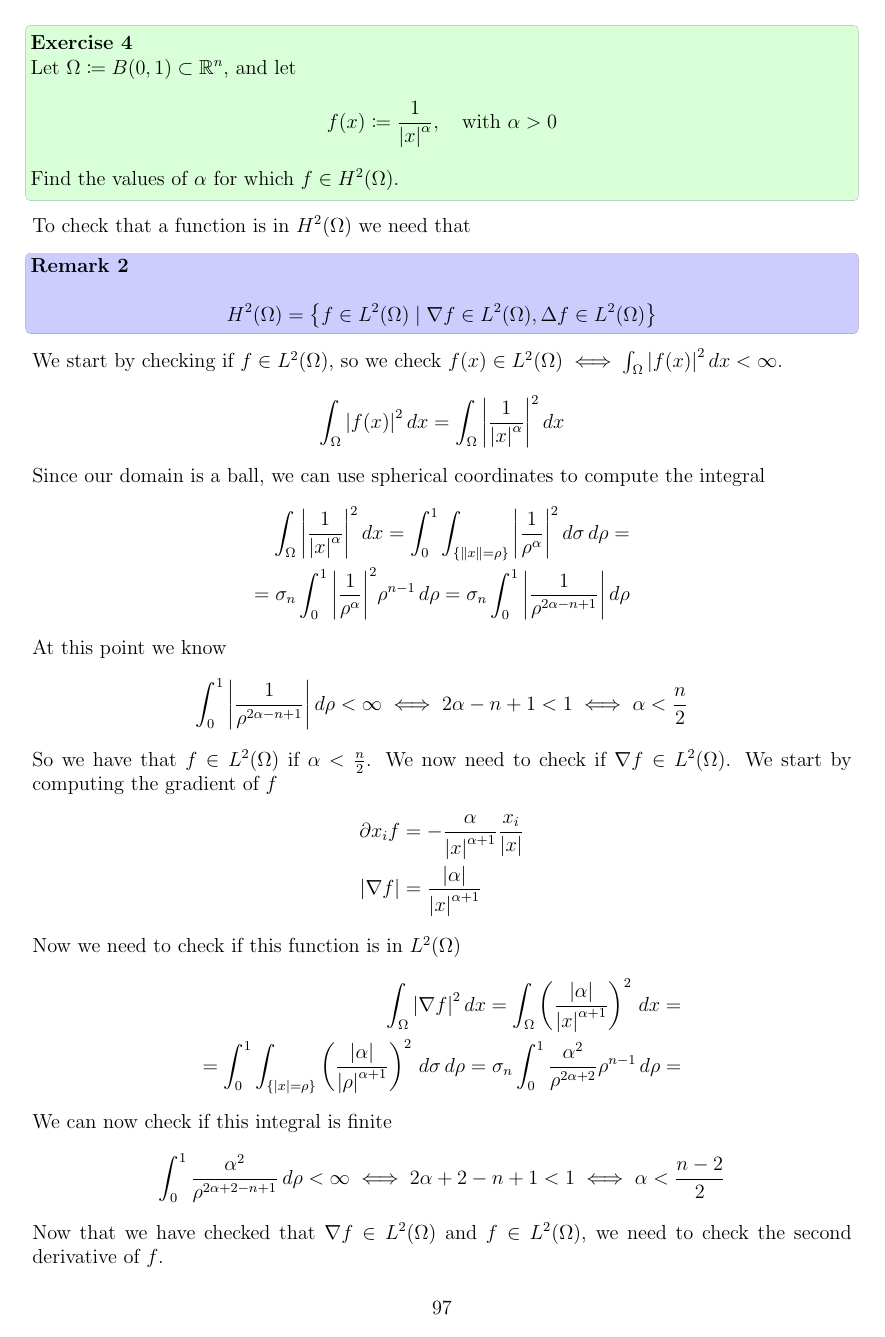
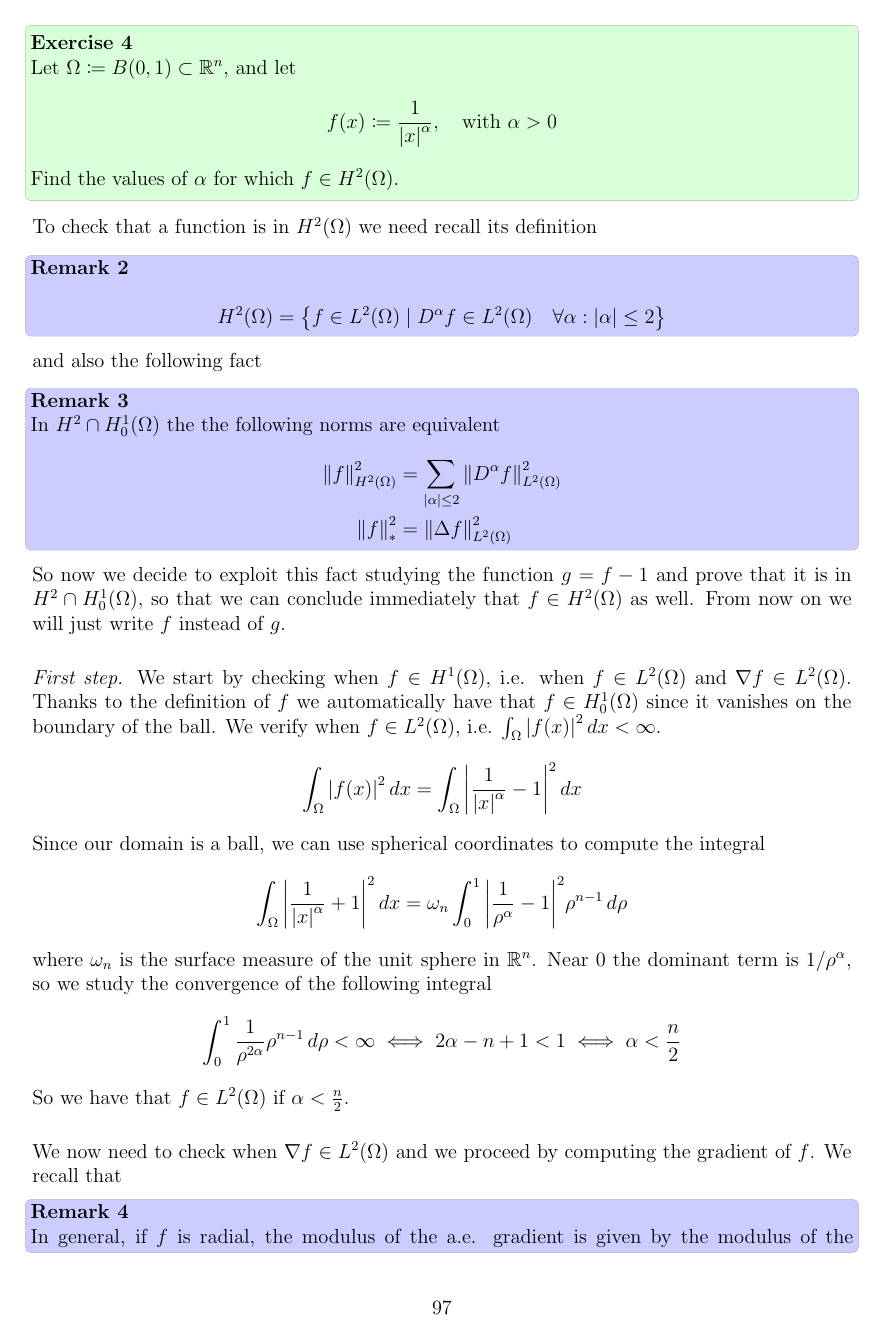
Before and after one commit to alessandropedone/APDE_Exams, a LaTeX document (apde.tex, which reads Sections/TDE24.tex): page 97 of 110 before the commit and page 97 of 111 after it. The pictures show the PDF file apde.pdf that the author committed with the source.

Commit message:
june 2024 correction

```diff
--- a/Sections/TDE24.tex
+++ b/Sections/TDE24.tex
@@ -215,16 +215,61 @@ We have that the energy is decreasing, but also that is always positive. Taking
     \]
     Find the values of \(\alpha\) for which \(f \in H^2(\Omega)\).
 \end{exercise}
-To check that a function is in \(H^2(\Omega)\) we need that
+To check that a function is in \(H^2(\Omega)\) we need recall its definition
 \begin{remark}
-    \[
-        H^2(\Omega) = \left\{ f \in L^2(\Omega) \mid \grad f \in L^2(\Omega), \Delta f \in L^2(\Omega) \right\}
-    \]
+\[H^2(\Omega) = \left\{ f \in L^2(\Omega) \mid D^\alpha f \in L^2(\Omega) \quad \forall \alpha : |\alpha|\leq 2\right\}\]
 \end{remark}
-We start by checking if \(f \in L^2(\Omega)\), so we check \(f(x) \in L^2(\Omega) \iff \int_\Omega \abs{f(x)}^2 \, dx < \infty\).
+and also the following fact
+\begin{remark}
+In $H^2 \cap H^1_0 (\Omega)$ the the following norms are equivalent
+\begin{align*}
+\norm{f}_{H^2(\Omega)}^2 &= \sum_{|\alpha| \leq 2} \norm{D^\alpha f}_{L^2(\Omega)}^2\\
+\norm{f}^2_{*} &= \norm{\Delta f}_{L^2(\Omega)}^2
+\end{align*}
+\end{remark}
+So now we decide to exploit this fact studying the function $g=f-1$ and prove that it is in $H^2 \cap H^1_0(\Omega)$,
+so that we can conclude immediately that \(f \in H^2(\Omega)\) as well.
+From now on we will just write $f$ instead of $g$.\\
+\vspace{0.1cm}\\
+\textit{First step.}
+We start by checking when \(f \in H^1(\Omega)\), i.e. when \(f \in L^2(\Omega)\) and \(\grad f \in L^2(\Omega)\).
+Thanks to the definition of \(f\) we automatically have that \(f \in H^1_0(\Omega)\) since it vanishes on the boundary of the ball.
+We verify when \(f \in L^2(\Omega)\), i.e. \(\int_\Omega \abs{f(x)}^2 \, dx < \infty\).
 \[
     \begin{split}
-        \int_\Omega \abs{f(x)}^2 \, dx = \int_\Omega \abs{\frac{1}{\abs{x}^\alpha}}^2 \, dx
+        \int_\Omega \abs{f(x)}^2 \, dx = \int_\Omega \abs{\frac{1}{\abs{x}^\alpha}-1}^2 \, dx
     \end{split}
 \]
 Since our domain is a ball, we can use spherical coordinates to compute the integral
+\begin{align*}
+\int_\Omega \abs{\frac{1}{\abs{x}^\alpha}+1}^2 \, dx = \omega_n \int_0^1 \abs{\frac{1}{\rho^\alpha}-1}^2  \rho^{n-1} \, d\rho
+\end{align*}
+where \(\omega_n\) is the surface measure of the unit sphere in \(\real^n\).
+Near 0 the dominant term is $1/\rho^\alpha$, so we study the convergence of the following integral
+\begin{equation*}
+\int_0^1 {\frac{1}{\rho^{2\alpha}} \rho^{n-1} \, d\rho < \infty \iff  2 \alpha - n + 1 < 1 \iff \alpha < \frac{n}{2}}
+\end{equation*}
+So we have that \(f \in L^2(\Omega)\) if \(\alpha < \frac{n}{2}\).\\
+\vspace{0.1cm}\\
+We now need to check when \(\grad f \in L^2(\Omega)\) and we proceed by computing the gradient of \(f\).
+We recall that
+\begin{remark}
+In general, if \(f\) is radial, the modulus of the a.e. gradient is given by the modulus of the derivative with respect to the radial coordinate.
+\begin{equation*}
+\frac{\partial f}{\partial x_j} = \frac{\partial f}{\partial \rho} \frac{\partial \rho}{\partial x_j} = \frac{\partial f}{\partial \rho} \frac{x_j}{\abs{x}}
+\implies \abs{\grad f} = \sqrt{\sum_j \left(\frac{\partial f}{\partial x_j}\right)^2} = \abs{\frac{\partial f}{\partial \rho}} \frac{\abs{x}}{\abs{x}} = \abs{\frac{\partial f}{\partial \rho}}
+\end{equation*}
+\end{remark}
+\begin{align*}
+\frac{\partial f}{\partial \rho} &= -\frac{\alpha}{\rho^{\alpha+1}}\\
+\abs{\grad f} &= \frac{\alpha}{\rho^{\alpha+1}}
+\end{align*}
+And now we check when this function is in \(L^2(\Omega)\)
+\begin{align*}
+\int_\Omega \abs{\grad f}^2 \, dx = \omega_n \int_0^1 \left(\frac{\alpha}{\rho^{\alpha+1}}\right)^2 \rho^{n-1}\, d\rho
+\end{align*}
+which is finite if $2\alpha+2-n+1<1$, i.e. if $\alpha < \frac{n-2}{2}$.
+So we have that \(\grad f \in L^2(\Omega)\) if \(\alpha < \frac{n-2}{2}\).
+And we conclude that \(f \in H^1_0(\Omega)\).\\
+\vspace{0.1cm}\\
+\textit{Second step.} Now we want to check when \(f \in H^2\cap H^1_0(\Omega)\)
@@ -230,0 +279,17 @@ Since our domain is a ball, we can use spherical coordinates to compute the inte
+\begin{remark}
+In general, if \(f\) is radial, then the a.e. Laplacian is given by
+\begin{equation*}
+\Delta f = \frac{\partial^2 f}{\partial \rho^2} + \frac{n-1}{\rho} \frac{\partial f}{\partial \rho}
+\end{equation*}
+\end{remark}
+So we compute the Laplacian of \(f\) as follows
+\begin{align*}
+\Delta f &= \alpha (\alpha + 1) \rho^{-\alpha - 2} + \frac{n-1}{\rho} \left(-\frac{\alpha}{\rho^{\alpha + 1}}\right)\\
+         &= \alpha (\alpha - n + 2) \rho^{-\alpha - 2}
+\end{align*}
+We now check when this function is in \(L^2(\Omega)\), studying the convergence of the following integral
+\begin{align*}
+\int_\Omega \abs{\Delta f}^2 \, dx &= \omega_n \int_0^1 \abs{\alpha (\alpha - n + 2) \rho^{-\alpha - 2}}^2 \rho^{n-1} \, d\rho
+\end{align*}
+which is finite if \(2\alpha + 4 - n + 1 < 1\), i.e. if \(\alpha < \frac{n-4}{2}\).\\
+\vspace{0.1cm}\\
@@ -230,0 +300,3 @@ Since our domain is a ball, we can use spherical coordinates to compute the inte
+\begin{equation}\label{eq:weak_derivative}
+\int_\Omega f \partial_{x_i} \phi \, dx = - \int_\Omega \partial_{x_i} f \phi \, dx \qquad \forall \phi \in \mathcal{D}(\Omega)
+\end{equation}
@@ -230,0 +309,3 @@ Since our domain is a ball, we can use spherical coordinates to compute the inte
+\begin{equation}\label{eq:divergence}
+\int_{\Omega_\epsilon} f \partial_{x_i} \phi \, dx = -\int_{\Omega_\epsilon} \partial_{x_i} f \phi \, dx - \int_{\partial\Omega_\epsilon} f \phi \nu_i \, d\sigma
+\end{equation}
@@ -231,98 +315,23 @@ Since our domain is a ball, we can use spherical coordinates to compute the inte
 \[
     \begin{split}
-        \int_\Omega \abs{\frac{1}{\abs{x}^\alpha}}^2 \, dx = \int_0^1 \int_{\left\{\norm{x} = \rho\right\}} \abs{\frac{1}{\rho^\alpha}}^2 \, d\sigma \, d\rho = \\
-        = \sigma_n \int_0^1 \abs{\frac{1}{\rho^\alpha}}^2 \rho^{n-1} \, d\rho = \sigma_n \int_0^1 \abs{\frac{1}{\rho^{2\alpha - n +1}}} \, d\rho
-    \end{split}
-\]
-At this point we know
-\[
-    \begin{split}
-        \int_0^1 \abs{\frac{1}{\rho^{2\alpha - n + 1}}} \, d\rho < \infty \iff 2 \alpha - n + 1 < 1 \iff \alpha < \frac{n}{2}
-    \end{split}
-\]
-So we have that \(f \in L^2(\Omega)\) if \(\alpha < \frac{n}{2}\). We now need to check if \(\grad f \in L^2(\Omega)\). We start by computing the gradient of \(f\)
-\[
-    \begin{split}
-        \partial x_i f &= -\frac{\alpha}{\abs{x}^{\alpha + 1}} \frac{x_i}{\abs{x}}  \\
-        \abs{\grad f} &= \frac{\abs{\alpha}}{\abs{x}^{\alpha + 1}}
-    \end{split}
-\]
-Now we need to check if this function is in \(L^2(\Omega)\)
-\[
-    \begin{split}
-        \int_\Omega \abs{\grad f}^2 \, dx = \int_\Omega \left(\frac{\abs{\alpha}}{\abs{x}^{\alpha + 1}}\right)^2 \, dx = \\
-        = \int_0^1 \int_{\left\{\abs{x} = \rho\right\}} \left(\frac{\abs{\alpha}}{\abs{\rho}^{\alpha + 1}}\right)^2 \, d\sigma \, d\rho = \sigma_n \int_0^1 \frac{\alpha^2}{\rho^{2\alpha + 2}} \rho^{n-1} \, d\rho = \\
-    \end{split}
-\]
-We can now check if this integral is finite
-\[
-    \begin{split}
-        \int_0^1 \frac{\alpha^2}{\rho^{2\alpha + 2 - n + 1}} \, d\rho < \infty \iff 2\alpha + 2 - n + 1 < 1 \iff \alpha < \frac{n - 2}{2}
-    \end{split}
-\]
-Now that we have checked that \(\grad f \in L^2(\Omega)\) and \(f \in L^2(\Omega)\), we need to check the second derivative of \(f\).
-
-The second derivative of \(f\) is
-\[
-    \begin{split}
-        \partial x_i \partial x_j f = \frac{\alpha(\alpha + 1)}{\abs{x}^{\alpha + 2}} \frac{x_i x_j}{\abs{x}^2}
-    \end{split}
-\]
-We can now check if this function is in \(L^2(\Omega)\)
-\[
-    \begin{split}
-        \int_\Omega \abs{\Delta f}^2 \, dx = \int_\Omega \left(\frac{\alpha(\alpha + 1)}{\abs{x}^{\alpha + 2}}\right)^2 \, dx = \\
-        = \int_0^1 \int_{\left\{\abs{x} = \rho\right\}} \left(\frac{\alpha(\alpha + 1)}{\abs{\rho}^{\alpha + 2}}\right)^2 \, d\sigma \, d\rho = \sigma_n \int_0^1 \frac{\alpha^2(\alpha + 1)^2}{\rho^{2\alpha + 4}} \rho^{n-1} \, d\rho = \\
-        = \int_0^1 \frac{\alpha^2(\alpha + 1)^2}{\rho^{2\alpha + 4 - n + 1}} \, d\rho < \infty \iff 2\alpha + 4 - n + 1 < 1 \iff \alpha < \frac{n - 4}{2}
-    \end{split}
-\]
-
-Now we only need to check that both weak derivatives of \(f\) exists, since if it exists it is equal to the classical one. We have that the weak derivative of \(f\) exists if
-\[
-    \begin{split}
-        \int_\Omega f \partial x_i \phi \, dx = - \int_\Omega \partial x_i f \phi \, dx \qquad \forall \phi \in \mathcal{D}(\Omega)
-    \end{split}
-    \tag*{E1}
-\]
-To check that this condition is satisfied we need to cut off the singularity of \(f\) in the origin. We can do this by defining
-\[
-    \Omega_\epsilon = B(0, 1) \setminus B(0, \epsilon) = B_1 \setminus B_\epsilon = \left\{ x \in \real^n \mid \epsilon < \norm{x} < 1 \right\}
-\]
-Since \(f \in C^1(\Omega_\epsilon)\) we can apply the divergence theorem to the weak derivative definition and obtain
-\[
-    \begin{split}
-        \int_{\Omega_\epsilon} f \partial x_i \phi \, dx = \int_{\Omega_\epsilon} \partial x_i f \phi \, dx - \int_{\partial\Omega_\epsilon} f \phi \nu_i \, d\sigma
-    \end{split}
-    \tag*{E2}
-\]
-We want check that taking the limit \(\epsilon \to 0\) in (E2) we obtain (E1). To do so we need to check that the boundary term goes to zero, and the other two terms are equal at the ones in (E1). We start with the first term
-\[
-    \begin{split}
-        \int_{\Omega_\epsilon} f \partial x_i \phi \, dx = \int_{B_1} f \partial x_i \phi \chi_{\Omega_\epsilon} \, dx
+        \int_{\Omega_\epsilon} f \partial_{x_i} \phi \, dx = \int_{B_1} f \partial_{x_i} \phi \chi_{\Omega_\epsilon} \, dx
     \end{split}
 \]
 We want to claim that
 \[
     \begin{split}
-        \lim_{\epsilon \to 0^+} \int_{\Omega_\epsilon} f \partial x_i \phi \, dx = \int_{B_1} f \partial x_i \phi \, dx
+        \lim_{\epsilon \to 0^+} \int_{\Omega_\epsilon} f \partial_{x_i} \phi \, dx = \int_{B_1} f \partial_{x_i} \phi \, dx
     \end{split}
 \]
 To do so we need to swap the limit and the integral. We see that
 \begin{itemize}
-    \item \(f \partial x_i \phi \chi_{\Omega_\epsilon} \underset{\epsilon \to 0}{\longrightarrow} f \partial x_i \phi\) a.e. in \(B_1\)
-    \item \(\abs{f \partial x_i \phi \chi_{\Omega_\epsilon}} \leq \underbrace{\abs{f}}_{\in L^p(B_1)} \overbrace{\abs{\partial x_i \phi}}^{\in L^q(B_1)} \in L^1(B_1)\)
+    \item \(f \partial_{x_i} \phi \chi_{\Omega_\epsilon} \underset{\epsilon \to 0}{\longrightarrow} f \partial_{x_i} \phi\) a.e. in \(B_1\)
+    \item \(\abs{f \partial_{x_i} \phi \chi_{\Omega_\epsilon}} \leq \underbrace{\abs{f}}_{L^p(B_1)} \underbrace{\abs{\partial_{x_i} \phi}}_{L^q(B_1)} \in L^1(B_1)\)
 \end{itemize}
 We can now apply the Dominated Convergence Theorem and obtain the desired result.
 The same process can be applied to
 \[
     \begin{split}
-        \int_{\Omega_\epsilon} \partial x_i f \phi \, dx = \int_{B_1} \partial x_i f \phi \chi_{\Omega_\epsilon} \, dx
+        \int_{\Omega_\epsilon} \partial_{x_i} f \phi \, dx = \int_{B_1} \partial_{x_i} f \phi \chi_{\Omega_\epsilon} \, dx
     \end{split}
 \]
-Then we have shown that
-\[
-    \begin{split}
-        \int_{B_1} f \partial x_i \phi \, dx = \int_{\partial\Omega_\epsilon} f \phi \nu_i \, d\sigma + \int_{B_1} \partial x_i f \phi \, dx
-    \end{split}
-\]
-It is clear that we need to check that the boundary term goes to zero. Since we know that \(\text{supp } \phi \subseteq B_\epsilon\).
@@ -336,11 +347,12 @@ Moreover,
     \begin{split}
-        \abs{\int_{\partial B_\epsilon} f \phi \nu_i \, d\sigma} \leq \int_{\partial B_\epsilon} \abs{f} \abs{\phi} \underbrace{\abs{\nu_i}}_{=1} \, d\sigma \leq \max_{\partial B_\epsilon} \abs{\phi} \int_{\{ \norm{x} = \epsilon \}} \abs{f} \, d\sigma = \\
-        \max_{\partial B_\epsilon} \abs{\phi} \frac{e^{\epsilon} - 1}{\epsilon^\alpha} \mu\{\norm{x} = \epsilon\} \leq \max_{\partial B_\epsilon} \abs{\phi} \frac{1}{\epsilon^\alpha} \epsilon^{n-1}
+    \abs{\int_{\partial B_\epsilon} f \phi \nu_i \, d\sigma} & \leq \int_{\partial B_\epsilon} \abs{f} \abs{\phi} \underbrace{\abs{\nu_i}}_{\leq 1} \, d\sigma \leq \max_{\partial B_\epsilon} \abs{\phi} \int_{\{ \abs{x} = \epsilon \}} \abs{f} \, d\sigma \\
+                                                                 & = \max_{\partial B_\epsilon} \abs{\phi} \left(\frac{1}{\epsilon^\alpha}-1\right) \omega_n \epsilon^{n-1} = C \left(\frac{1}{\epsilon^\alpha}-1\right) \epsilon^{n-1}
     \end{split}
-\]
+\end{equation}
+
 We have that
 \[
     \begin{split}
-        \lim_{\epsilon \to 0^+} \max_{\partial B_\epsilon} \abs{\phi} \frac{1}{\epsilon^\alpha} \epsilon^{n-1} = 0 \iff n - 1 -\alpha >  1 \iff \alpha < n
+        \lim_{\epsilon \to 0^+} \left(\frac{1}{\epsilon^\alpha}-1\right) \epsilon^{n-1} = \lim_{\epsilon \to 0^+} \frac{\epsilon^{n-1}}{\epsilon^\alpha}  = 0 \iff -\alpha + n - 1 >  0 \iff \alpha < n - 1
     \end{split}
 \]
@@ -347,0 +362,8 @@ Now we do the same reasoning for the second weak derivative. We have that the we
+\begin{equation*}
+\partial_{x_j} f = -\frac{\alpha}{\abs{x}^{\alpha + 1}} \frac{x_j}{\abs{x}}
+\end{equation*}
+The only point to discuss here is the convergence of the boundary term to zero, as in \eqref{eq:boundary_term}.
+In particular we want to exploit that
+\begin{equation*}
+\abs{\partial_{x_j} f} \leq \frac{\alpha}{\abs{x}^{\alpha + 1}}
+\end{equation*}
@@ -348,11 +378,5 @@ Now we do the same reasoning for the second weak derivative. We have that the we
 \[
     \begin{split}
-        \abs{\int_{\partial B_\epsilon} f' \phi \nu_i \, d\sigma} \leq \max_{\partial B_\epsilon}  \abs{\phi} \abs{f'} \underbrace{\abs{\nu_i}}_{=1} \, d\sigma \leq \max_{\partial B_\epsilon} \abs{\phi}  \abs{f'} \mu\{\norm{x} = \epsilon\} \leq \\
-        \leq \max_{\partial B_\epsilon} \abs{\phi} \frac{1}{\epsilon^{\alpha + 1}} \epsilon^{n-1} = \max_{\partial B_\epsilon} \abs{\phi} \frac{1}{\epsilon^{\alpha + 1}} \epsilon^{n-1} \to 0 \iff n - 1 - \alpha - 1 > 1 \iff \alpha < n - 3
+        \lim_{\epsilon \to 0^+} \epsilon^{-\alpha + n - 2} = 0 \iff -\alpha + n - 2 >  0 \iff \alpha < n - 2
     \end{split}
 \]
-Quick recap of the values of \(\alpha\) for which \(f \in H^1(\Omega)\) %in a table
-\begin{table}[h]
-    \centering
-        \begin{tabular}{c|c}
-            \(\alpha \in (0, \frac{n}{2})\) & \(f \in L^2(\Omega)\) \\
@@ -363,3 +383,4 @@ Quick recap of the values of \(\alpha\) for which \(f \in H^1(\Omega)\) %in a ta
-        \end{tabular}
-\end{table}
+Since we know that $n - 2 > \frac{n-4}{2}$ for every \(n\), it's guaranteed that the limit goes to zero if \(\alpha < \frac{n-4}{2}\).\\
+\vspace{0.1cm}\\
+\textit{Conclusion.} We have shown that \(f \in H^2(\Omega)\) if \(\alpha \in \left(0, \frac{n-4}{2}\right)\).
 
```
Also changed, not shown: apde.pdf, Sections/TDE24.tex (37 more changed lines).
